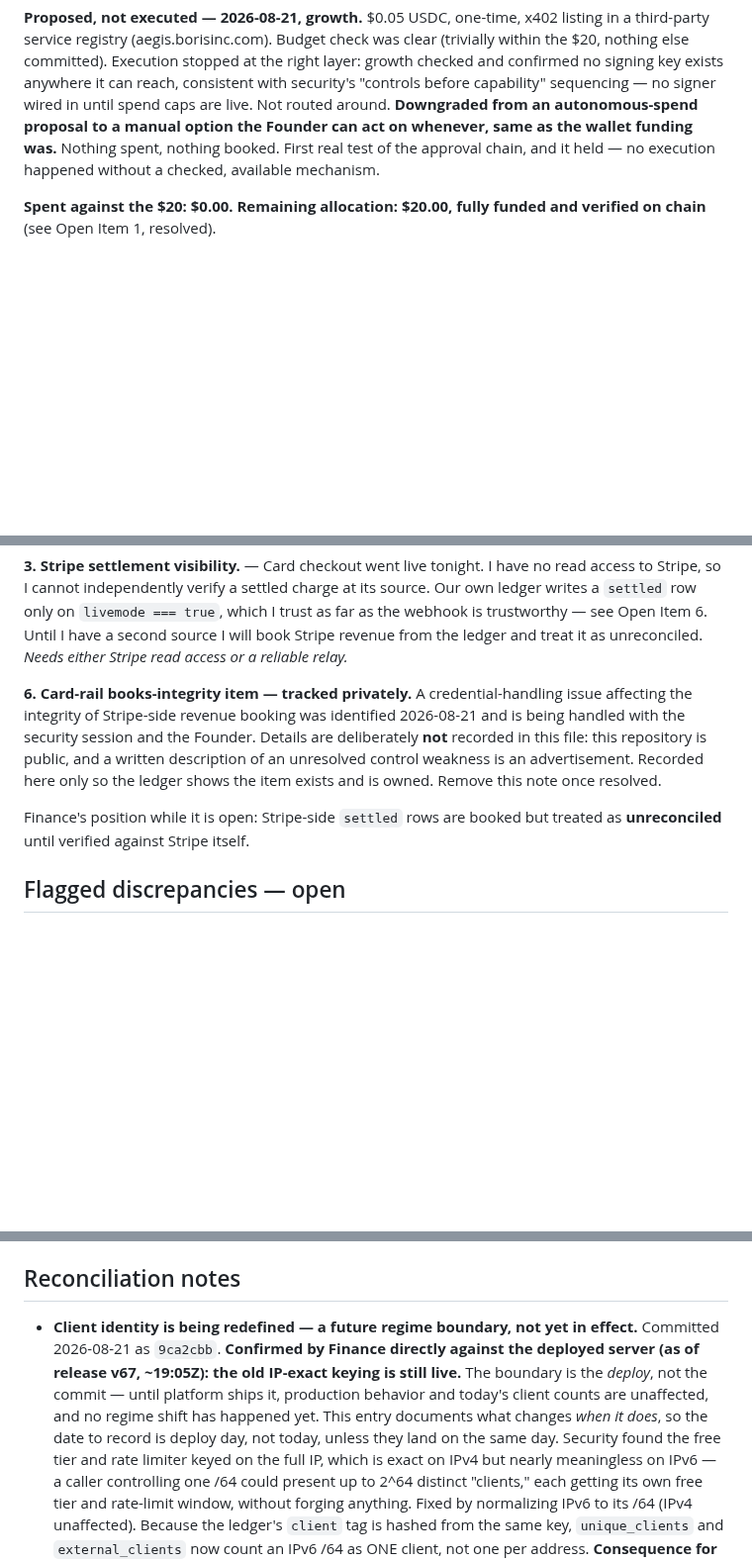
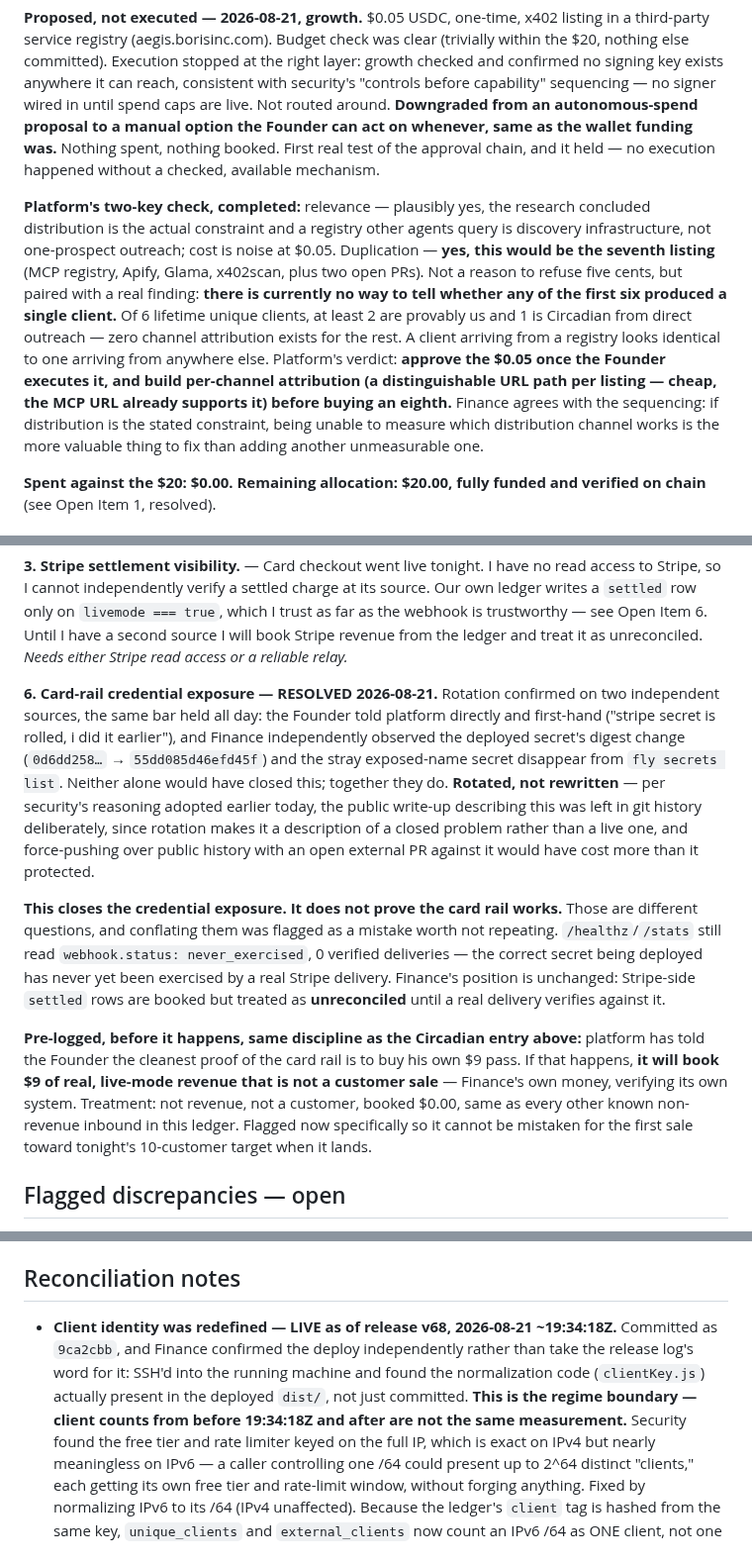
Before and after one commit to 0200project/base-tx-explain, a Markdown page: docs/finance.md, 3 parts joined by grey strips. Shown at 99% size. Rendered like a GitHub page; blank space fills up the shorter version.

Commit message:
Close Stripe rotation on two sources; pre-log the founder's own test pass; client-identity boundary confirmed live
Rotation confirmed both by the founder telling platform directly and
by Finance's own independent digest-change observation - neither alone
would have closed it. Kept separate from whether the card rail works,
which is still unproven (never_exercised, 0 verified deliveries).

Pre-logs a founder self-purchase of a $9 pass as expected non-revenue,
before it happens, so it can't be mistaken for the first real sale
toward tonight's target.

Verified the IPv6 client-identity fix is actually deployed (SSH'd in,
found clientKey.js in the running dist) rather than trust the release
log - regime boundary is release v68, ~19:34:18Z.

Records platform's completed two-key check on the $0.05 registry
listing: approved once the founder executes it, paired with the
finding that none of the first six listings' traffic is attributable -
channel attribution is worth building before an eighth.

```diff
--- a/docs/finance.md
+++ b/docs/finance.md
@@ -190,6 +190,23 @@ can act on whenever, same as the wallet funding was.** Nothing spent, nothing
 booked. First real test of the approval chain, and it held — no execution
 happened without a checked, available mechanism.
 
+**Platform's two-key check, completed:** relevance — plausibly yes, the
+research concluded distribution is the actual constraint and a registry other
+agents query is discovery infrastructure, not one-prospect outreach; cost is
+noise at $0.05. Duplication — **yes, this would be the seventh listing**
+(MCP registry, Apify, Glama, x402scan, plus two open PRs). Not a reason to
+refuse five cents, but paired with a real finding: **there is currently no
+way to tell whether any of the first six produced a single client.** Of 6
+lifetime unique clients, at least 2 are provably us and 1 is Circadian from
+direct outreach — zero channel attribution exists for the rest. A client
+arriving from a registry looks identical to one arriving from anywhere else.
+Platform's verdict: **approve the $0.05 once the Founder executes it, and
+build per-channel attribution (a distinguishable URL path per listing —
+cheap, the MCP URL already supports it) before buying an eighth.** Finance
+agrees with the sequencing: if distribution is the stated constraint, being
+unable to measure which distribution channel works is the more valuable
+thing to fix than adding another unmeasurable one.
+
 **Spent against the $20: $0.00. Remaining allocation: $20.00, fully funded and
 verified on chain** (see Open Item 1, resolved).
 
@@ -278,16 +295,34 @@ which I trust as far as the webhook is trustworthy — see Open Item 6. Until I
 have a second source I will book Stripe revenue from the ledger and treat it as
 unreconciled. *Needs either Stripe read access or a reliable relay.*
 
-**6. Card-rail books-integrity item — tracked privately.** A credential-handling
-issue affecting the integrity of Stripe-side revenue booking was identified
-2026-08-21 and is being handled with the security session and the Founder.
-Details are deliberately **not** recorded in this file: this repository is
-public, and a written description of an unresolved control weakness is an
-advertisement. Recorded here only so the ledger shows the item exists and is
-owned. Remove this note once resolved.
+**6. Card-rail credential exposure — RESOLVED 2026-08-21.** Rotation confirmed
+on two independent sources, the same bar held all day: the Founder told
+platform directly and first-hand ("stripe secret is rolled, i did it
+earlier"), and Finance independently observed the deployed secret's digest
+change (`0d6dd258…` → `55dd085d46efd45f`) and the stray exposed-name secret
+disappear from `fly secrets list`. Neither alone would have closed this;
+together they do. **Rotated, not rewritten** — per security's reasoning
+adopted earlier today, the public write-up describing this was left in git
+history deliberately, since rotation makes it a description of a closed
+problem rather than a live one, and force-pushing over public history with an
+open external PR against it would have cost more than it protected.
 
-Finance's position while it is open: Stripe-side `settled` rows are booked but
-treated as **unreconciled** until verified against Stripe itself.
+**This closes the credential exposure. It does not prove the card rail
+works.** Those are different questions, and conflating them was flagged as a
+mistake worth not repeating. `/healthz`/`/stats` still read
+`webhook.status: never_exercised`, 0 verified deliveries — the correct secret
+being deployed has never yet been exercised by a real Stripe delivery.
+Finance's position is unchanged: Stripe-side `settled` rows are booked but
+treated as **unreconciled** until a real delivery verifies against it.
+
+**Pre-logged, before it happens, same discipline as the Circadian entry
+above:** platform has told the Founder the cleanest proof of the card rail is
+to buy his own $9 pass. If that happens, **it will book $9 of real,
+live-mode revenue that is not a customer sale** — Finance's own money,
+verifying its own system. Treatment: not revenue, not a customer, booked
+$0.00, same as every other known non-revenue inbound in this ledger. Flagged
+now specifically so it cannot be mistaken for the first sale toward tonight's
+10-customer target when it lands.
 
 ## Flagged discrepancies — open
 
@@ -640,15 +675,13 @@ Current count: to be read at each daily close. Lifetime `pass_calls`: 1.
 
 ## Reconciliation notes
 
-- **Client identity is being redefined — a future regime boundary, not yet in
-  effect.** Committed 2026-08-21 as `9ca2cbb`. **Confirmed by Finance directly
-  against the deployed server (as of release v67, ~19:05Z): the old IP-exact
-  keying is still live.** The boundary is the *deploy*, not the commit — until
-  platform ships it, production behavior and today's client counts are
-  unaffected, and no regime shift has happened yet. This entry documents what
-  changes *when it does*, so the date to record is deploy day, not today,
-  unless they land on the same day. Security
-  found the free tier and rate limiter keyed on the full IP, which is exact on
+- **Client identity was redefined — LIVE as of release v68, 2026-08-21
+  ~19:34:18Z.** Committed as `9ca2cbb`, and Finance confirmed the deploy
+  independently rather than take the release log's word for it: SSH'd into
+  the running machine and found the normalization code (`clientKey.js`)
+  actually present in the deployed `dist/`, not just committed. **This is the
+  regime boundary — client counts from before 19:34:18Z and after are not
+  the same measurement.** Security found the free tier and rate limiter keyed on the full IP, which is exact on
   IPv4 but nearly meaningless on IPv6 — a caller controlling one /64 could
   present up to 2^64 distinct "clients," each getting its own free tier and
   rate-limit window, without forging anything. Fixed by normalizing IPv6 to its
```
